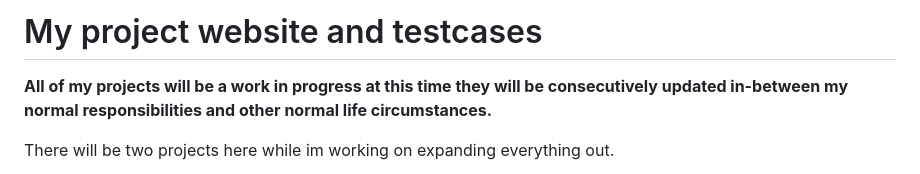
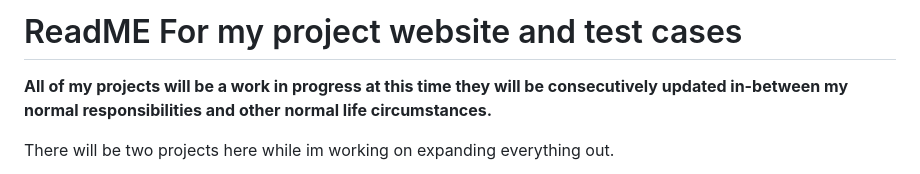
Before and after one commit to Nick288701/Test_Cases_v1, a Markdown page: README.md, the part around the change. GitHub-like rendering.

Commit message:
Update README title and fix formatting issues

```diff
--- a/README.md
+++ b/README.md
@@ -1,4 +1,4 @@
-# My project website and testcases
+# ReadME For my project website and test cases
 
 <span style="color: #ff0000"><strong>All of my projects will be a work in progress at this time they will be consecutively updated in-between my normal responsibilities and other normal life circumstances.</span><strong>
 
```
